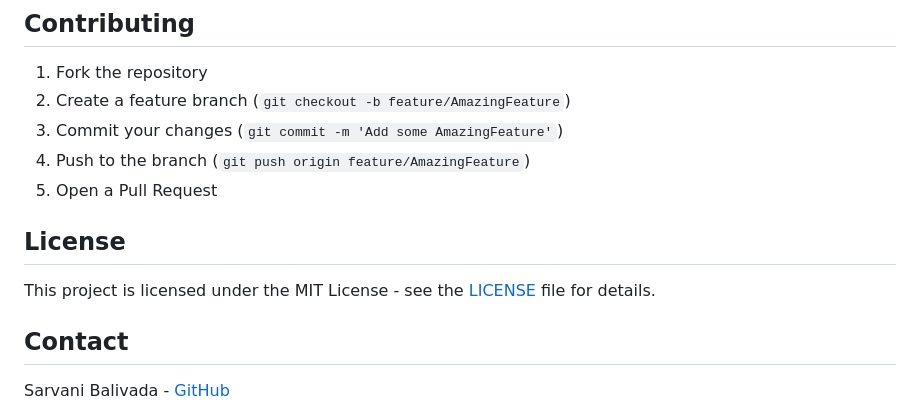
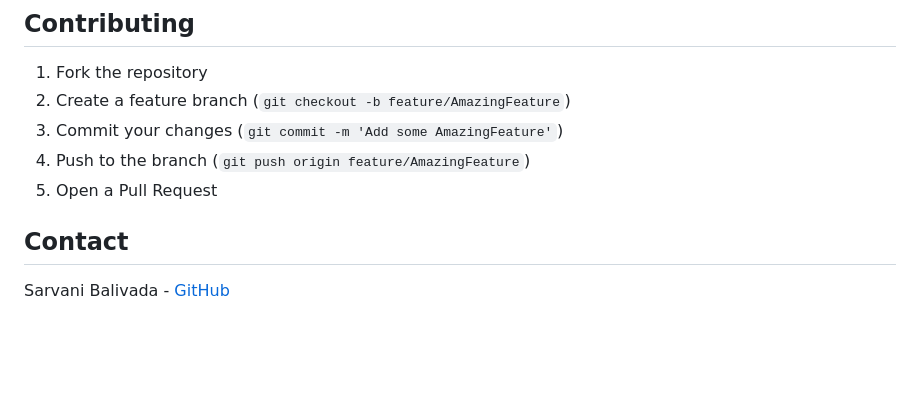
Before and after one commit to SarvaniBalivada/athlete, a Markdown page: README.md, the part around the change. GitHub-like rendering; blank space fills up the shorter version.

Commit message:
Updated README
Updated README.

```diff
--- a/README.md
+++ b/README.md
@@ -175,9 +175,7 @@ athlete/
 4. Push to the branch (`git push origin feature/AmazingFeature`)
 5. Open a Pull Request
 
-## License
 
-This project is licensed under the MIT License - see the [LICENSE](LICENSE) file for details.
 
 ## Contact
 
```
